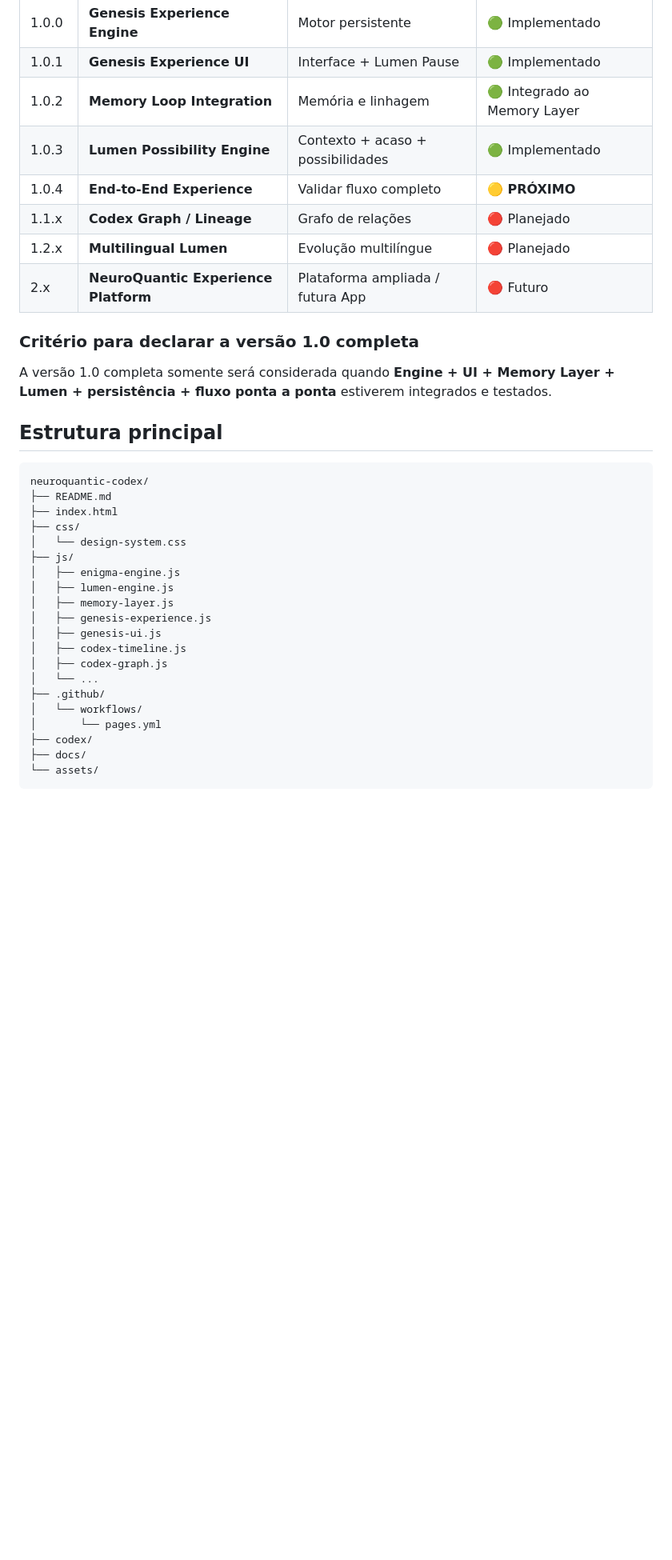
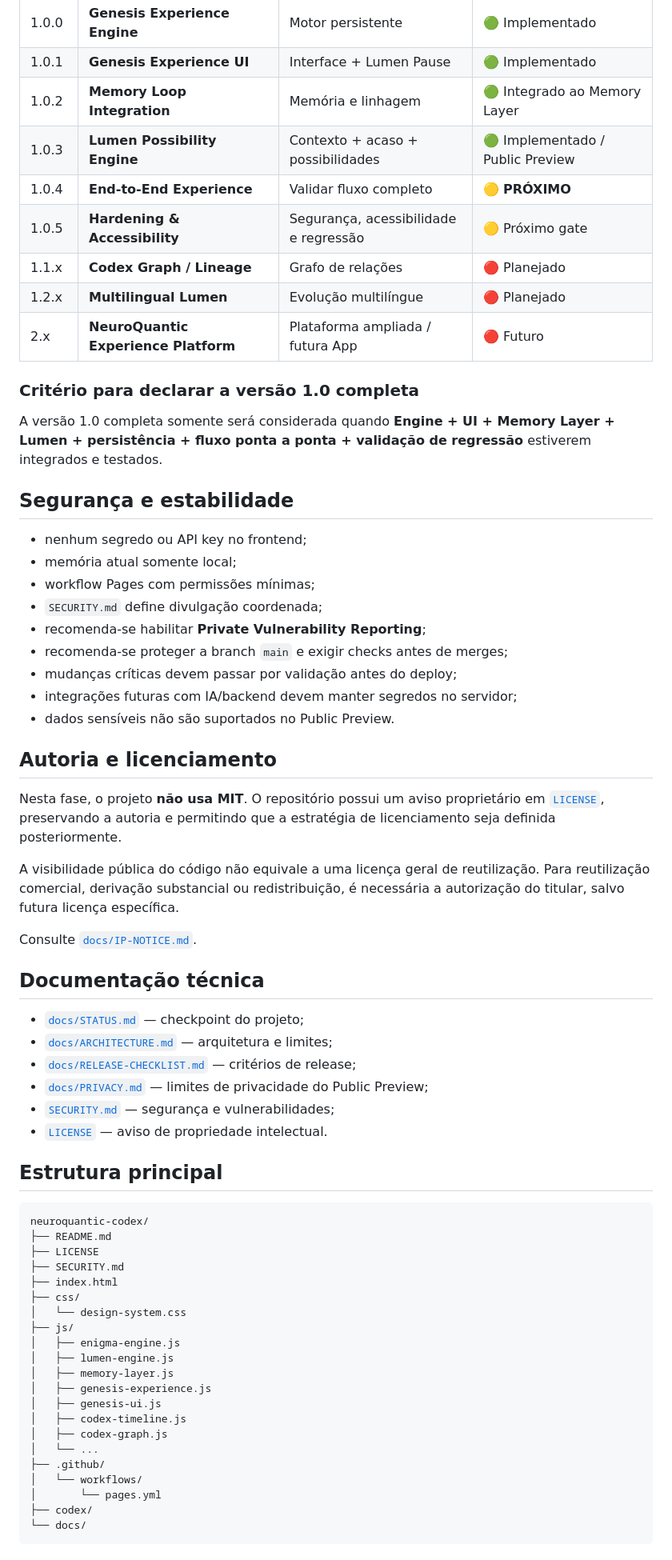
Before and after one commit to producerdcs-cpu/neuroquantic-codex, a Markdown page: README.md, the part around one of its changes. Shown at 80% size. Rendered like a GitHub page; blank space fills up the shorter version.

Commit message:
docs: establish public preview, IP and security strategy

````diff
--- a/README.md
+++ b/README.md
@@ -103,19 +110,55 @@ A memória é **local ao navegador** neste estágio. Ela não é uma memória de
 | 1.0.0 | **Genesis Experience Engine** | Motor persistente | 🟢 Implementado |
 | 1.0.1 | **Genesis Experience UI** | Interface + Lumen Pause | 🟢 Implementado |
 | 1.0.2 | **Memory Loop Integration** | Memória e linhagem | 🟢 Integrado ao Memory Layer |
-| 1.0.3 | **Lumen Possibility Engine** | Contexto + acaso + possibilidades | 🟢 Implementado |
+| 1.0.3 | **Lumen Possibility Engine** | Contexto + acaso + possibilidades | 🟢 Implementado / Public Preview |
 | 1.0.4 | **End-to-End Experience** | Validar fluxo completo | 🟡 **PRÓXIMO** |
+| 1.0.5 | **Hardening & Accessibility** | Segurança, acessibilidade e regressão | 🟡 Próximo gate |
 | 1.1.x | **Codex Graph / Lineage** | Grafo de relações | 🔴 Planejado |
 | 1.2.x | **Multilingual Lumen** | Evolução multilíngue | 🔴 Planejado |
 | 2.x | **NeuroQuantic Experience Platform** | Plataforma ampliada / futura App | 🔴 Futuro |
 
 ### Critério para declarar a versão 1.0 completa
-A versão 1.0 completa somente será considerada quando **Engine + UI + Memory Layer + Lumen + persistência + fluxo ponta a ponta** estiverem integrados e testados.
+A versão 1.0 completa somente será considerada quando **Engine + UI + Memory Layer + Lumen + persistência + fluxo ponta a ponta + validação de regressão** estiverem integrados e testados.
+
+## Segurança e estabilidade
+
+- nenhum segredo ou API key no frontend;
+- memória atual somente local;
+- workflow Pages com permissões mínimas;
+- `SECURITY.md` define divulgação coordenada;
+- recomenda-se habilitar **Private Vulnerability Reporting**;
+- recomenda-se proteger a branch `main` e exigir checks antes de merges;
+- mudanças críticas devem passar por validação antes do deploy;
+- integrações futuras com IA/backend devem manter segredos no servidor;
+- dados sensíveis não são suportados no Public Preview.
+
+## Autoria e licenciamento
+
+Nesta fase, o projeto **não usa MIT**. O repositório possui um aviso proprietário
+em [`LICENSE`](LICENSE), preservando a autoria e permitindo que a estratégia de
+licenciamento seja definida posteriormente.
+
+A visibilidade pública do código não equivale a uma licença geral de reutilização.
+Para reutilização comercial, derivação substancial ou redistribuição, é necessária
+a autorização do titular, salvo futura licença específica.
+
+Consulte [`docs/IP-NOTICE.md`](docs/IP-NOTICE.md).
+
+## Documentação técnica
+
+- [`docs/STATUS.md`](docs/STATUS.md) — checkpoint do projeto;
+- [`docs/ARCHITECTURE.md`](docs/ARCHITECTURE.md) — arquitetura e limites;
+- [`docs/RELEASE-CHECKLIST.md`](docs/RELEASE-CHECKLIST.md) — critérios de release;
+- [`docs/PRIVACY.md`](docs/PRIVACY.md) — limites de privacidade do Public Preview;
+- [`SECURITY.md`](SECURITY.md) — segurança e vulnerabilidades;
+- [`LICENSE`](LICENSE) — aviso de propriedade intelectual.
 
 ## Estrutura principal
 ```text
 neuroquantic-codex/
 ├── README.md
+├── LICENSE
+├── SECURITY.md
 ├── index.html
 ├── css/
 │   └── design-system.css
@@ -132,6 +175,5 @@ neuroquantic-codex/
 │   └── workflows/
 │       └── pages.yml
 ├── codex/
-├── docs/
-└── assets/
+└── docs/
 ```
````
Also changed, not shown: other parts of README.md (+11 -18 lines).
